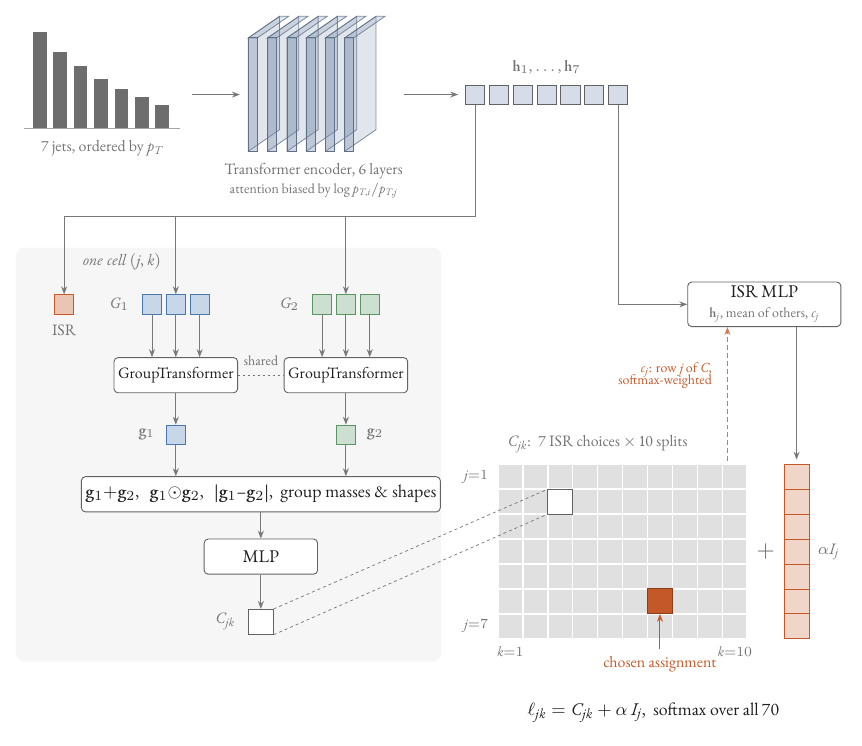
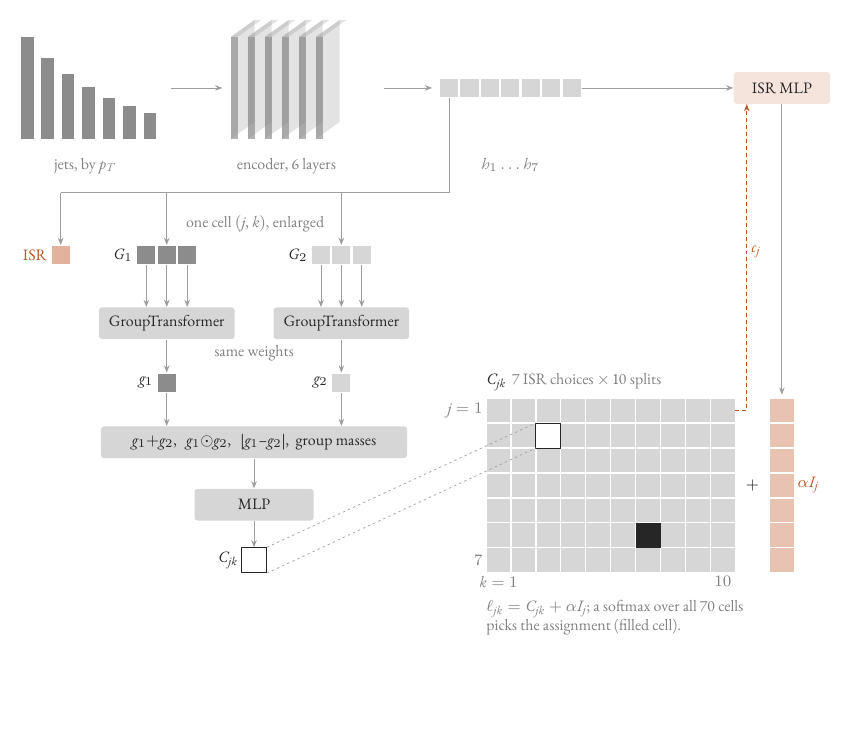
Before and after one commit to lawrenceleejr/CombinatorialSolver, a LaTeX figure (docs/figures/architecture.tex): the whole page, the shorter picture padded with empty space. Compiled offline with XeLaTeX.

Commit message:
Tighten architecture figure typography and palette
One face, one size, one weight; grey structure with a single accent for
the ISR path; borderless module blocks; top row on a shared centre and
caption line; ISR MLP placed above the score column it fills.

Co-Authored-By: Claude Opus 5.5 <noreply@anthropic.com>
Claude-Session: https://claude.ai/code/session_01F47Epb29J4eDeaRVrhmEUa

```diff
--- a/docs/figures/architecture.tex
+++ b/docs/figures/architecture.tex
@@ -1,6 +1,10 @@
 % Network architecture of JetAssignmentTransformer (src/model.py), 7-jet / ISR mode.
 % Build: xelatex architecture.tex  (from docs/figures/; uses the bundled EB Garamond)
-\documentclass[border=8pt]{standalone}
+%
+% Design rules: one face (EB Garamond, text and math), one size, one weight.
+% Two text tones: ink for names, grey for captions. Greys for structure; a single
+% accent marks everything on the ISR path. Modules are borderless tinted blocks.
+\documentclass[border=10pt]{standalone}
 \usepackage{fontspec}
 \setmainfont{EBGaramond12}[
   Path=../../assets/fonts/ebgaramond/,
@@ -44,18 +42,10 @@
-\foreach \i/\ht in {1/1.7, 2/1.35, 3/1.1, 4/0.88, 5/0.7, 6/0.55, 7/0.42} {
-  \fill[ink!65] ({0.2+(\i-1)*0.36},10.3) rectangle ++(0.24,\ht);
+% ------------------------------------------------------------------ top row
+% jets as pT-ordered bars
+\foreach \i/\ht in {1/1.8, 2/1.42, 3/1.15, 4/0.92, 5/0.73, 6/0.58, 7/0.45} {
+  \fill[tintdk] ({0.35+(\i-1)*0.36},10.0) rectangle ++(0.22,\ht);
 }
-\draw[ink!40, line width=0.4pt] (0.05,10.3) -- (2.8,10.3);
-\node[lbl, align=center] at (1.42,9.95) {7 jets, ordered by $p_T$};
+\node[capt, anchor=north] at (1.47,\ycap) {jets, by $p_T$};
 
-% =====================================================================
-% 2. Transformer encoder: six identical translucent layers
-% =====================================================================
-\def\dx{0.55} \def\dy{0.38}
+% encoder: six identical translucent layers
+\def\dx{0.42} \def\dy{0.3}
 \foreach \s in {0,...,5} {
-  \pgfmathsetmacro{\x}{4.0+0.34*\s}
-  \fill[slab, fill opacity=0.22, draw=slab!80!black, draw opacity=0.8, line width=0.4pt]
-    (\x,9.9) -- ++(\dx,\dy) -- ++(0,2.0) -- ++(-\dx,-\dy) -- cycle;   % side
-  \fill[slab, fill opacity=0.22, draw=slab!80!black, draw opacity=0.8, line width=0.4pt]
-    (\x,11.9) -- ++(\dx,\dy) -- ++(0.16,0) -- ++(-\dx,-\dy) -- cycle; % top
-  \fill[slab, fill opacity=0.35, draw=slab!80!black, line width=0.4pt]
-    (\x,9.9) rectangle ++(0.16,2.0);                                  % front
@@ -62,10 +56,3 @@
 }
-\node[lbl, align=center] at (5.15,9.55) {Transformer encoder, 6 layers};
-\node[lbl, align=center, font=\scriptsize] at (5.15,9.2) {attention biased by $\log p_{T,i}/p_{T,j}$};
-\draw[flow] (3.0,10.9) -- (3.85,10.9);
+\node[capt, anchor=north] at (5.03,\ycap) {encoder, 6 layers};
 
-% =====================================================================
-% 3. jet embeddings
-% =====================================================================
-\foreach \i in {1,...,7} {
-  \node[tok, fill=tokfill] (h\i) at ({8.0+(\i-1)*0.42},10.9) {};
@@ -72,3 +79 @@
 }
-\node[lbl, above=2pt of h4] {$\h_1,\dots,\h_7$};
-\draw[flow] (6.75,10.9) -- (7.7,10.9);
@@ -79,4 +83,0 @@
-\begin{scope}[on background layer]
-  \fill[gray!7, rounded corners=4pt] (-0.1,0.9) rectangle (7.4,8.2);
-\end{scope}
-\node[lbl, anchor=west, font=\footnotesize\itshape] at (0.95,7.95) {one cell $(j,k)$};
@@ -83,21 +90 @@
 
-\node[tok, fill=cISR!35, draw=cISR] (isr) at (0.75,7.2) {};
-\node[lbl, below=2pt of isr] {ISR};
-\foreach \k in {0,1,2} {
-  \node[tok, fill=cG1!30, draw=cG1] (a\k) at ({2.3+\k*0.42},7.2) {};
-  \node[tok, fill=cG2!30, draw=cG2] (b\k) at ({5.3+\k*0.42},7.2) {};
-}
-\node[lbl, left=3pt of a0] {$G_1$};
-\node[lbl, left=3pt of b0] {$G_2$};
-
-% gather: embeddings into the slots
-\coordinate (bus) at (0,8.75);
-\draw[draw=ink!60, line width=0.5pt] (h1.south) |- (0.75,8.75);
-\draw[flow] (0.75,8.75) -- (isr.north);
-\draw[flow] (a1.north |- 0,8.75) -- (a1.north);
-\draw[flow] (b1.north |- 0,8.75) -- (b1.north);
-
-\node[layer, font=\footnotesize] (gt1) at (2.72,5.95) {GroupTransformer};
-\node[layer, font=\footnotesize] (gt2) at (5.72,5.95) {GroupTransformer};
-\draw[draw=quiet, line width=0.4pt, dash pattern=on 1pt off 1.5pt] (gt1.east) -- (gt2.west)
-  node[midway, above=1pt, lbl, font=\scriptsize] {shared};
@@ -106,7 +96,3 @@
   \draw[flow] (b\k.south) -- (b\k.south |- gt2.north);
 }
 
-\node[tok, fill=cG1!30, draw=cG1] (g1) at (2.72,4.9) {};
-\node[tok, fill=cG2!30, draw=cG2] (g2) at (5.72,4.9) {};
-\node[lbl, left=2pt of g1] {$\g_1$};
-\node[lbl, right=2pt of g2] {$\g_2$};
@@ -113,20 +103,14 @@
 \draw[flow] (gt1) -- (g1);
 \draw[flow] (gt2) -- (g2);
 
-\node[layer, minimum width=5.6cm] (sym) at (4.22,3.85)
-  {$\g_1{+}\g_2,\ \ \g_1{\odot}\g_2,\ \ |\g_1{-}\g_2|,\ \ $group masses \& shapes};
+\node[block, minimum width=5.4cm] (sym) at ($(a1)!0.5!(b1)+(0,-3.3)$)
+  {$g_1{+}g_2,\ \ g_1{\odot}g_2,\ \ |g_1{-}g_2|,\ $ group masses};
 \draw[flow] (g1) -- (g1 |- sym.north);
 \draw[flow] (g2) -- (g2 |- sym.north);
 
-\node[layer] (gmlp) at (4.22,2.75) {MLP};
+\node[block] (gmlp) at (sym |- 0,3.55) {MLP};
 \draw[flow] (sym) -- (gmlp);
-\node[tok, fill=white, draw=ink!70, minimum size=0.44cm] (Cjk) at (4.22,1.6) {};
-\node[lbl, left=3pt of Cjk] {$C_{jk}$};
+\node[tok, fill=white, draw=ink, line width=0.45pt, minimum size=\cs cm] (Cjk) at (sym |- 0,2.57) {};
+\node[anchor=east] at (Cjk.west) {$C_{jk}$};
 \draw[flow] (gmlp) -- (Cjk);
 
-% =====================================================================
-% 5. the 70 assignments as a 7 x 10 grid, plus the ISR score column
-% =====================================================================
-\def\cs{0.44}
-\def\gx{8.4} \def\gy{1.3}
-\def\ix{13.45}
@@ -133,30 +127,11 @@
 
-\fill[cell] (\gx,\gy) rectangle ++({10*\cs},{7*\cs});
-\begin{scope}[shift={(\gx,\gy)}] \draw[white, line width=0.8pt] (0,0) grid[step=\cs] ({10*\cs},{7*\cs}); \end{scope}
-\node[lbl, anchor=south] at ({\gx+4*\cs},{\gy+7*\cs+0.08}) {$C_{jk}$: \ 7 ISR choices $\times$ 10 splits};
-\foreach \r in {1,7} { \node[lbl, font=\scriptsize, anchor=east] at ({\gx-0.05},{\gy+(7-\r+0.5)*\cs}) {$j{=}\r$}; }
-\foreach \c in {1,10} { \node[lbl, font=\scriptsize] at ({\gx+(\c-0.5)*\cs},{\gy-0.22}) {$k{=}\c$}; }
-
-% ISR score column, added to every column of the grid
-\foreach \r in {1,...,7} { \fill[cISR!25] (\ix,{\gy+(7-\r)*\cs}) rectangle ++(\cs,\cs); }
-\begin{scope}[shift={(\ix,\gy)}] \draw[cISR, line width=0.4pt] (0,0) grid[step=\cs] (\cs,{7*\cs}); \end{scope}
-\draw[cISR, line width=0.4pt] (\ix,\gy) rectangle ++(\cs,{7*\cs});
-\node[font=\large, text=ink!70] at ({(\gx+10*\cs+\ix)/2},{\gy+3.5*\cs}) {$+$};
-\node[lbl, right=1pt] at ({\ix+\cs},{\gy+3.5*\cs}) {$\alpha I_j$};
-
-% the cell zoomed into on the left (j = 2, k = 3)
+% enlarged cell (j = 2, k = 3)
 \coordinate (zc) at ({\gx+2*\cs},{\gy+5*\cs});
 \fill[white] (zc) rectangle ++(\cs,\cs);
-\draw[ink!70, line width=0.5pt] (zc) rectangle ++(\cs,\cs);
-\draw[quiet, line width=0.35pt, dash pattern=on 1.5pt off 1.5pt]
+\draw[ink, line width=0.45pt] (zc) rectangle ++(\cs,\cs);
+\draw[hair, line width=0.35pt, dash pattern=on 1.2pt off 1.6pt]
   (Cjk.north east) -- ($(zc)+(0,\cs)$)  (Cjk.south east) -- (zc);
 
-% chosen assignment after the softmax (j = 6, k = 7)
-\coordinate (best) at ({\gx+6*\cs},{\gy+1*\cs});
-\fill[cISR] (best) rectangle ++(\cs,\cs);
-\draw[cISR!70!black, line width=0.5pt] (best) rectangle ++(\cs,\cs);
-\draw[<-, draw=cISR, line width=0.5pt] ($(best)+(\cs/2,0)$) -- ++(0,-0.62)
-  node[below, text=cISR, font=\footnotesize] {chosen assignment};
+% chosen assignment (j = 6, k = 7)
+\fill[ink] ({\gx+6*\cs},{\gy+1*\cs}) rectangle ++(\cs,\cs);
 
-\node[anchor=north] at ({(\gx+\ix+\cs)/2},0.3)
-  {$\ell_{jk}=C_{jk}+\alpha\,I_j$, \ softmax over all 70};
@@ -167,8 +146,0 @@
-\node[layer, minimum width=2.7cm, align=center] (imlp) at (13.1,7.2)
-  {ISR MLP\\[-1pt]{\scriptsize\color{quiet}$\h_j$, mean of others, $c_j$}};
-\draw[flow] (h7.south) |- (imlp.west);
-\draw[flow] ({\ix+\cs/2},0 |- imlp.south) -- ({\ix+\cs/2},{\gy+7*\cs+0.08});
-% grouping quality back into the ISR head
-\draw[ctx] (12.45,{\gy+7*\cs+0.05}) -- (12.45,0 |- imlp.south);
-\node[font=\scriptsize, text=cISR, anchor=east, align=right] at (12.3,5.95)
-  {$c_j$: row $j$ of $C$,\\[-2pt]softmax-weighted};
```
Also changed, not shown: docs/figures/architecture.pdf, docs/figures/architecture.png, docs/figures/architecture.tex (114 more changed lines).
